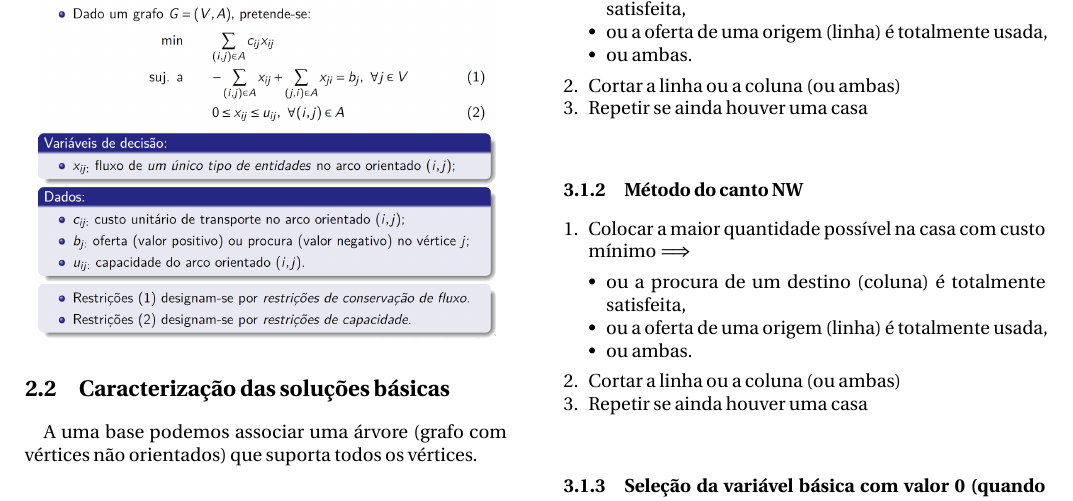
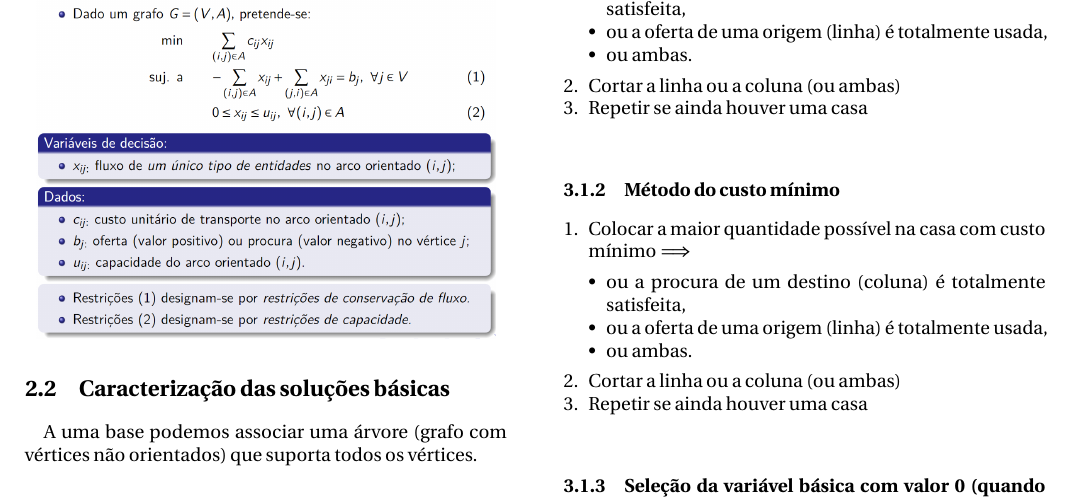
Before and after one commit to raddrax/MDIOCheatSheet, a LaTeX document (cheatsheet.tex): part of page 1 of 2, cut so that both start at the same text. Compiled offline with pdfLaTeX.

Commit message:
Fix subsubsection title

```diff
--- a/cheatsheet.tex
+++ b/cheatsheet.tex
@@ -137,7 +137,7 @@ Um grafo \(G = (V, A)\) é bipartido se o conjunto de vértices \(V\) puder ser
     \item Repetir se ainda houver uma casa
 \end{enumerate}
 
-\subsubsection{Método do canto NW}
+\subsubsection{Método do custo mínimo}
 
 \begin{enumerate}
     \item Colocar a maior quantidade possível na casa com custo mínimo \(\implies\)
```
